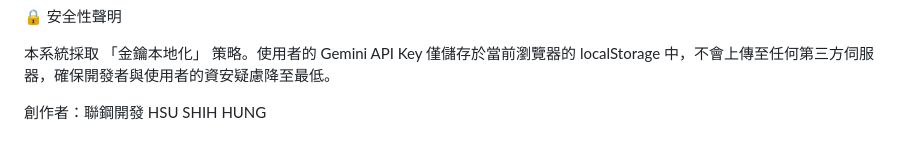
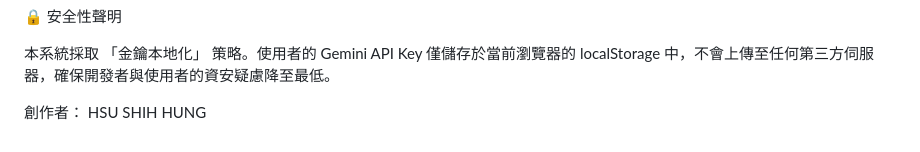
Before and after one commit to onebag3814/CSCSCANNER, a Markdown page: README.md, the part around the change. Rendered like a GitHub page.

```diff
--- a/README.md
+++ b/README.md
@@ -88,4 +88,4 @@ Deployment: GitHub Pages (PWA 模式支援)
 
 本系統採取 「金鑰本地化」 策略。使用者的 Gemini API Key 僅儲存於當前瀏覽器的 localStorage 中，不會上傳至任何第三方伺服器，確保開發者與使用者的資安疑慮降至最低。
 
-創作者：聯鋼開發 HSU SHIH HUNG
+創作者： HSU SHIH HUNG
```
